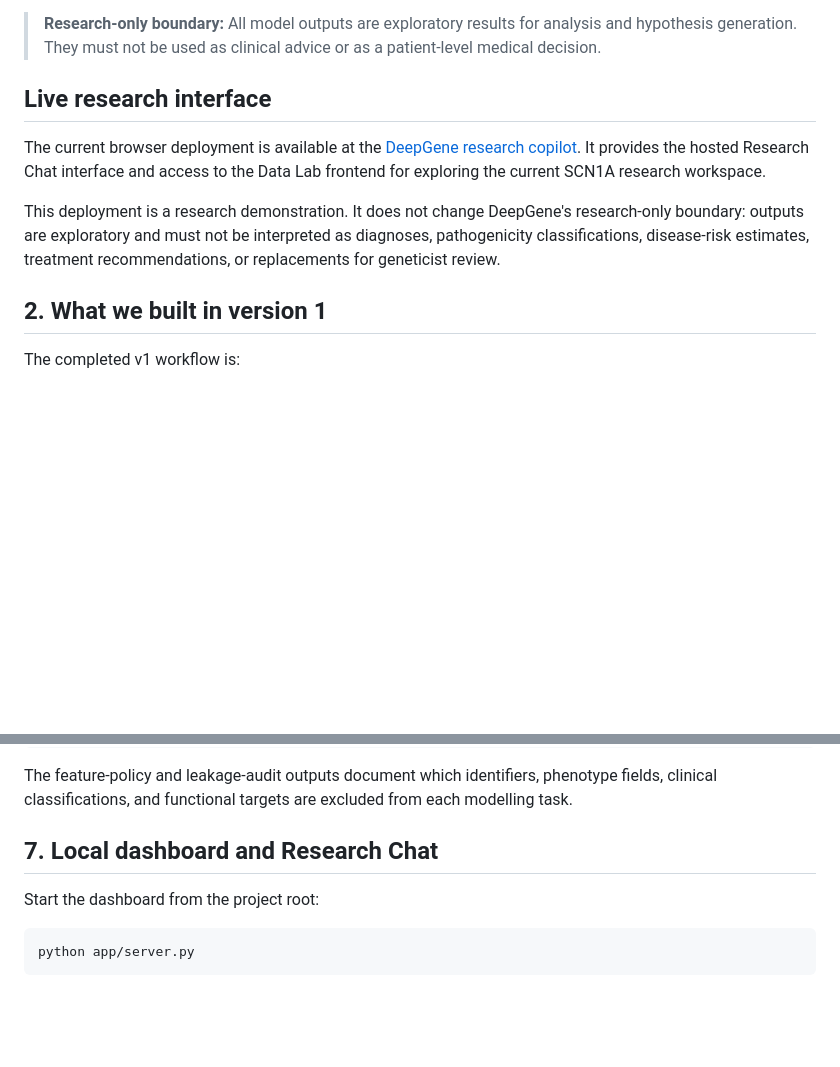
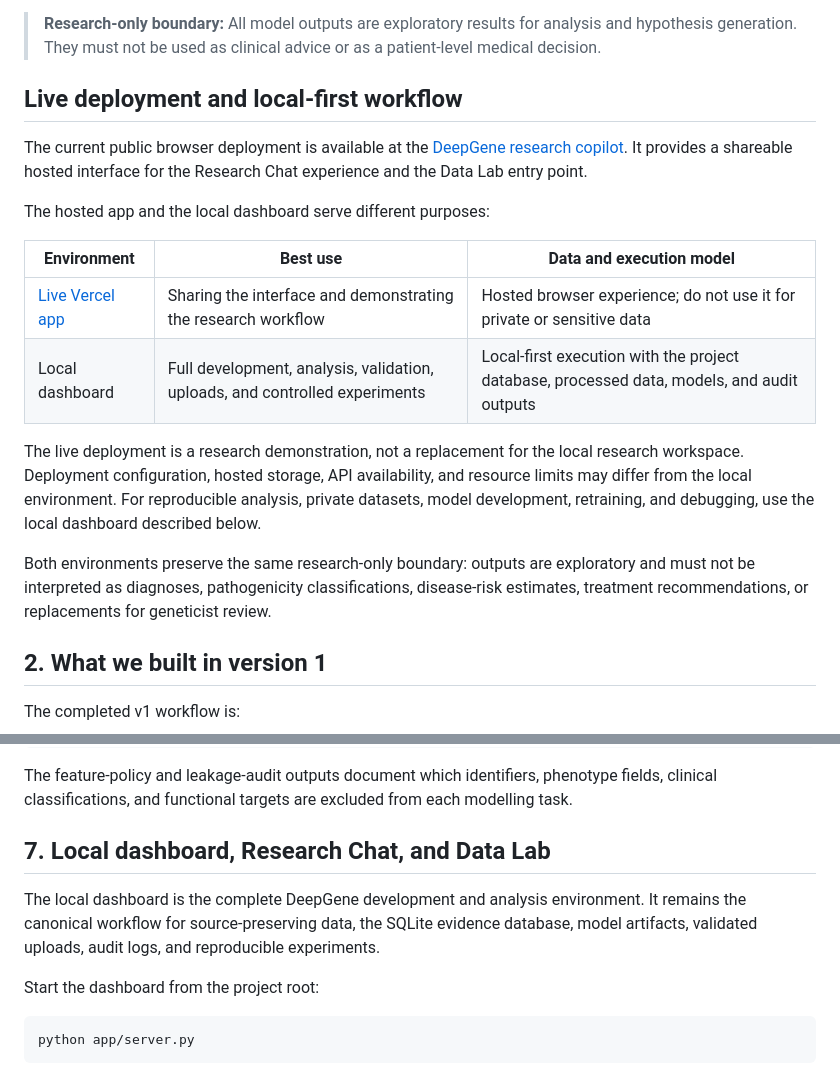
Before and after one commit to deepakpandeymaths/Project_DeepGene, a Markdown page: README.md, 2 parts joined by grey strips. Rendered like a GitHub page; blank space fills up the shorter version.

Commit message:
docs: clarify hosted and local workflows

```diff
--- a/README.md
+++ b/README.md
@@ -40,15 +40,30 @@ replacement for geneticist review.
 > analysis and hypothesis generation. They must not be used as clinical advice
 > or as a patient-level medical decision.
 
-## Live research interface
+## Live deployment and local-first workflow
 
-The current browser deployment is available at the [DeepGene research copilot](https://deepgene-sand.vercel.app/).
-It provides the hosted Research Chat interface and access to the Data Lab frontend for exploring the current SCN1A research workspace.
+The current public browser deployment is available at the
+[DeepGene research copilot](https://deepgene-sand.vercel.app/). It provides a
+shareable hosted interface for the Research Chat experience and the Data Lab
+entry point.
 
-This deployment is a research demonstration. It does not change DeepGene's
-research-only boundary: outputs are exploratory and must not be interpreted as
-diagnoses, pathogenicity classifications, disease-risk estimates, treatment
-recommendations, or replacements for geneticist review.
+The hosted app and the local dashboard serve different purposes:
+
+| Environment | Best use | Data and execution model |
+|---|---|---|
+| [Live Vercel app](https://deepgene-sand.vercel.app/) | Sharing the interface and demonstrating the research workflow | Hosted browser experience; do not use it for private or sensitive data |
+| Local dashboard | Full development, analysis, validation, uploads, and controlled experiments | Local-first execution with the project database, processed data, models, and audit outputs |
+
+The live deployment is a research demonstration, not a replacement for the
+local research workspace. Deployment configuration, hosted storage, API
+availability, and resource limits may differ from the local environment.
+For reproducible analysis, private datasets, model development, retraining,
+and debugging, use the local dashboard described below.
+
+Both environments preserve the same research-only boundary: outputs are
+exploratory and must not be interpreted as diagnoses, pathogenicity
+classifications, disease-risk estimates, treatment recommendations, or
+replacements for geneticist review.
 
 ## 2. What we built in version 1
 
@@ -391,7 +406,12 @@ The feature-policy and leakage-audit outputs document which identifiers,
 phenotype fields, clinical classifications, and functional targets are excluded
 from each modelling task.
 
-## 7. Local dashboard and Research Chat
+## 7. Local dashboard, Research Chat, and Data Lab
+
+The local dashboard is the complete DeepGene development and analysis
+environment. It remains the canonical workflow for source-preserving data,
+the SQLite evidence database, model artifacts, validated uploads, audit logs,
+and reproducible experiments.
 
 Start the dashboard from the project root:
 
```
